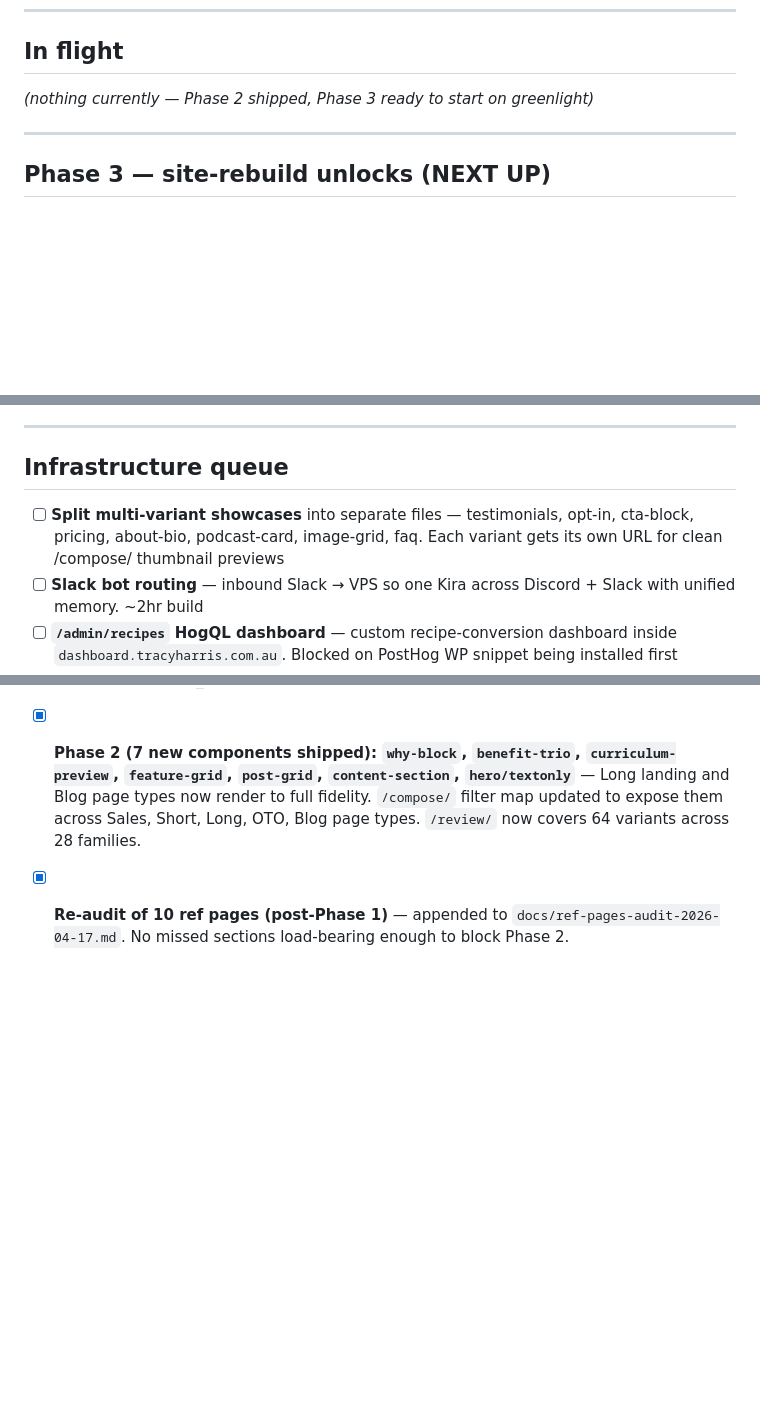
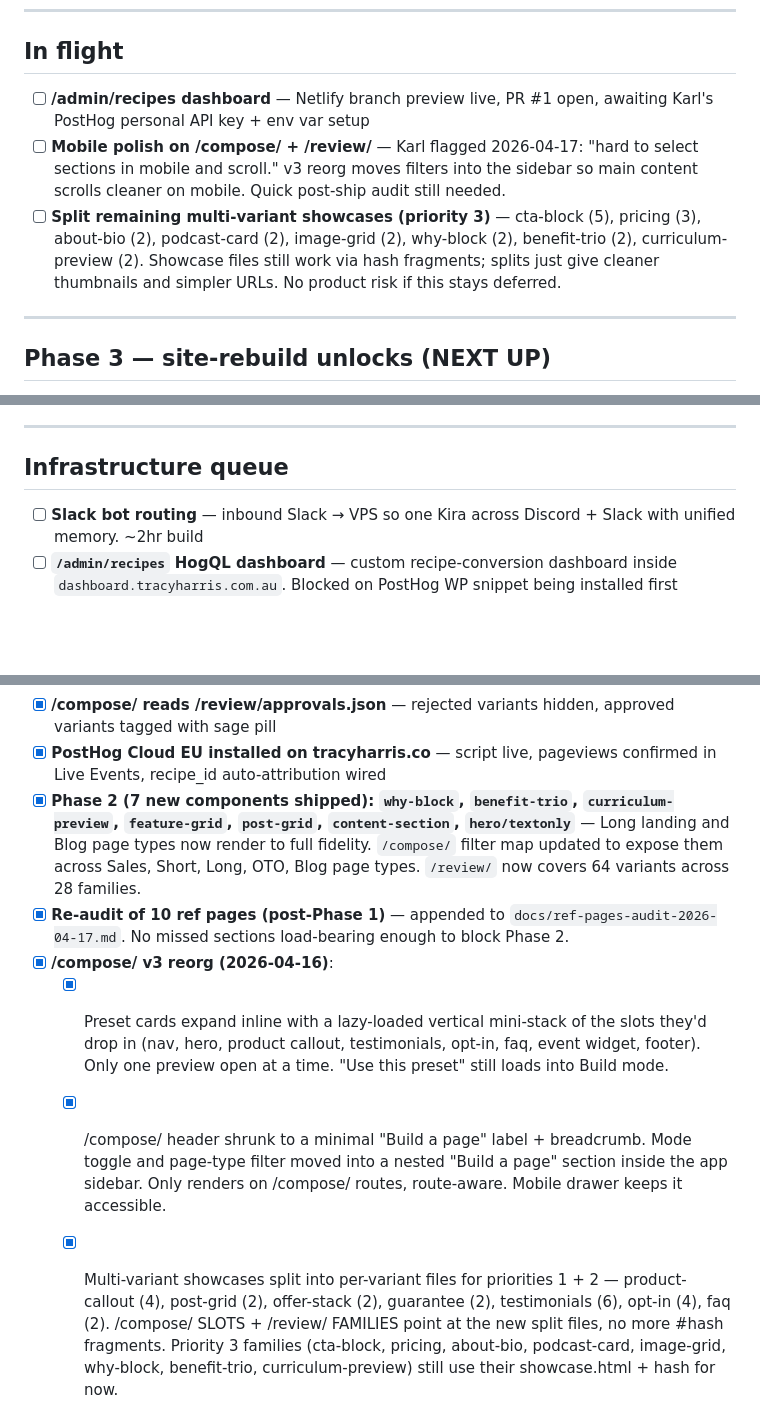
Before and after one commit to purepurposekh/tracy-harris-brand-kit, a Markdown page: docs/backlog.md, 3 parts joined by grey strips. Rendered like a GitHub page; blank space fills up the shorter version.

Commit message:
docs: log /compose/ v3 reorg + priority-1/2 showcase splits as DONE
Moves the v3 reorg off the "in flight" list, marks it done with the three
sub-items (preset previews, sidebar filters + shrunk header, 22 split
variant files across 7 families). Leaves priority 3 split work (cta-block,
pricing, about-bio, podcast-card, image-grid, why-block, benefit-trio,
curriculum-preview) as a deferred "in flight" entry so it doesn't get lost.

```diff
--- a/docs/backlog.md
+++ b/docs/backlog.md
@@ -8,7 +8,9 @@ Last updated: 2026-04-17
 
 ## In flight
 
-*(nothing currently — Phase 2 shipped, Phase 3 ready to start on greenlight)*
+- [ ] **/admin/recipes dashboard** — Netlify branch preview live, PR #1 open, awaiting Karl's PostHog personal API key + env var setup
+- [ ] **Mobile polish on /compose/ + /review/** — Karl flagged 2026-04-17: "hard to select sections in mobile and scroll." v3 reorg moves filters into the sidebar so main content scrolls cleaner on mobile. Quick post-ship audit still needed.
+- [ ] **Split remaining multi-variant showcases (priority 3)** — cta-block (5), pricing (3), about-bio (2), podcast-card (2), image-grid (2), why-block (2), benefit-trio (2), curriculum-preview (2). Showcase files still work via hash fragments; splits just give cleaner thumbnails and simpler URLs. No product risk if this stays deferred.
 
 ---
 
@@ -47,7 +49,6 @@ From the audit, flagged as variants worth adding to existing families:
 
 ## Infrastructure queue
 
-- [ ] **Split multi-variant showcases** into separate files — testimonials, opt-in, cta-block, pricing, about-bio, podcast-card, image-grid, faq. Each variant gets its own URL for clean /compose/ thumbnail previews
 - [ ] **Slack bot routing** — inbound Slack → VPS so one Kira across Discord + Slack with unified memory. ~2hr build
 - [ ] **`/admin/recipes` HogQL dashboard** — custom recipe-conversion dashboard inside `dashboard.tracyharris.com.au`. Blocked on PostHog WP snippet being installed first
 - [ ] **Fathom → PostHog migration** — run in parallel 2-4 weeks, validate numbers, kill Fathom
@@ -84,3 +85,7 @@ From the audit, flagged as variants worth adding to existing families:
 - [x] **PostHog Cloud EU installed on tracyharris.co** — script live, pageviews confirmed in Live Events, recipe_id auto-attribution wired
 - [x] **Phase 2 (7 new components shipped): `why-block`, `benefit-trio`, `curriculum-preview`, `feature-grid`, `post-grid`, `content-section`, `hero/textonly`** — Long landing and Blog page types now render to full fidelity. `/compose/` filter map updated to expose them across Sales, Short, Long, OTO, Blog page types. `/review/` now covers 64 variants across 28 families.
 - [x] **Re-audit of 10 ref pages (post-Phase 1)** — appended to `docs/ref-pages-audit-2026-04-17.md`. No missed sections load-bearing enough to block Phase 2.
+- [x] **/compose/ v3 reorg (2026-04-16)**:
+  - [x] Preset cards expand inline with a lazy-loaded vertical mini-stack of the slots they'd drop in (nav, hero, product callout, testimonials, opt-in, faq, event widget, footer). Only one preview open at a time. "Use this preset" still loads into Build mode.
+  - [x] /compose/ header shrunk to a minimal "Build a page" label + breadcrumb. Mode toggle and page-type filter moved into a nested "Build a page" section inside the app sidebar. Only renders on /compose/ routes, route-aware. Mobile drawer keeps it accessible.
+  - [x] Multi-variant showcases split into per-variant files for priorities 1 + 2 — product-callout (4), post-grid (2), offer-stack (2), guarantee (2), testimonials (6), opt-in (4), faq (2). /compose/ SLOTS + /review/ FAMILIES point at the new split files, no more #hash fragments. Priority 3 families (cta-block, pricing, about-bio, podcast-card, image-grid, why-block, benefit-trio, curriculum-preview) still use their showcase.html + hash for now.
```
